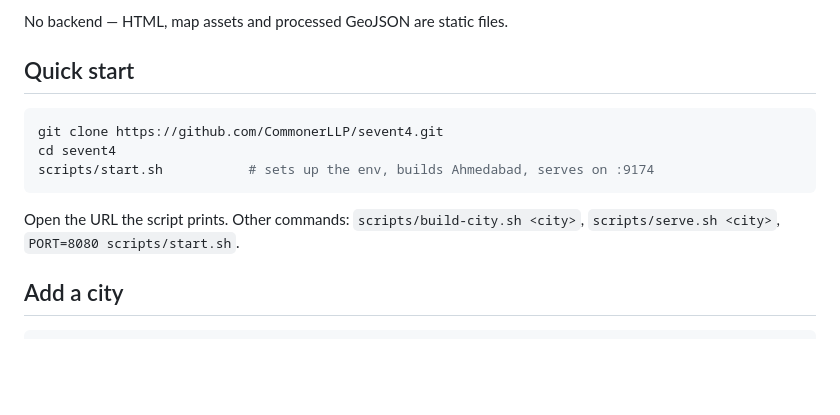
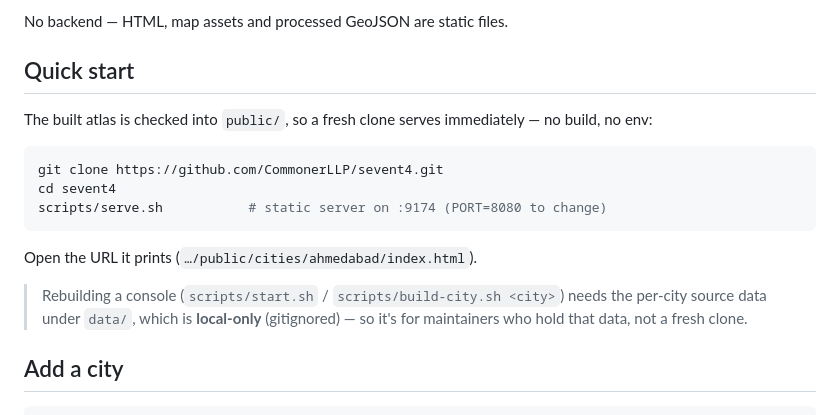
Before and after one commit to CommonerLLP/sevent4, a Markdown page: README.md, the part around the change. Rendered like a GitHub page; blank space fills up the shorter version.

Commit message:
Codex #40: quick start serves the bundle (clean clone has no data/)
data/ is gitignored, so a fresh clone has no city.yaml and start.sh's build step
exits before serving. The built public/ bundle IS tracked, so the quick start now
uses serve.sh (static server, no build); rebuilding is documented as maintainer-
only since it needs the local source data. [P2]

````diff
--- a/README.md
+++ b/README.md
@@ -27,14 +27,20 @@ No backend — HTML, map assets and processed GeoJSON are static files.
 
 ## Quick start
 
+The built atlas is checked into `public/`, so a fresh clone serves immediately —
+no build, no env:
+
 ```bash
 git clone https://github.com/CommonerLLP/sevent4.git
 cd sevent4
-scripts/start.sh           # sets up the env, builds Ahmedabad, serves on :9174
+scripts/serve.sh           # static server on :9174 (PORT=8080 to change)
 ```
 
-Open the URL the script prints. Other commands: `scripts/build-city.sh <city>`,
-`scripts/serve.sh <city>`, `PORT=8080 scripts/start.sh`.
+Open the URL it prints (`…/public/cities/ahmedabad/index.html`).
+
+> Rebuilding a console (`scripts/start.sh` / `scripts/build-city.sh <city>`) needs
+> the per-city source data under `data/`, which is **local-only** (gitignored) — so
+> it's for maintainers who hold that data, not a fresh clone.
 
 ## Add a city
 
````
